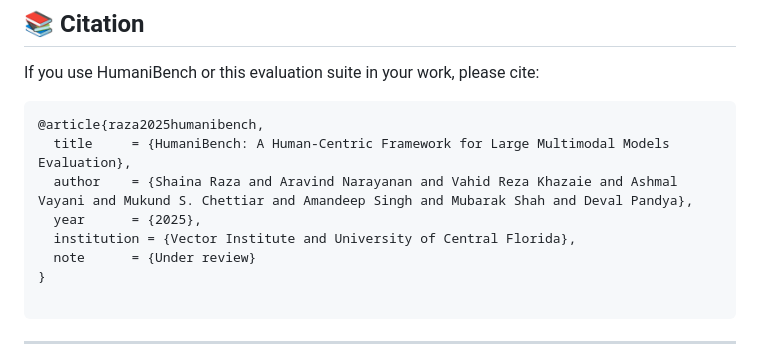
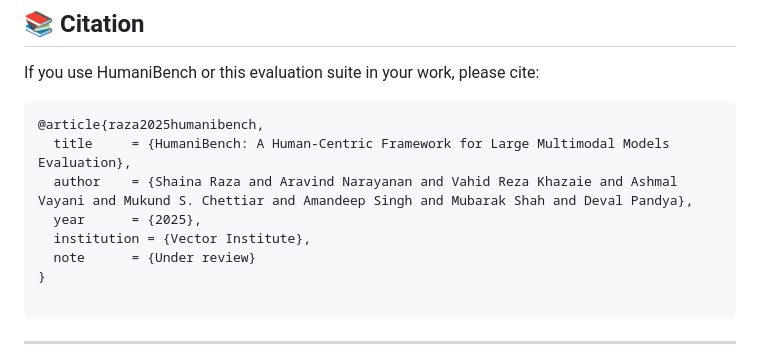
Before and after one commit to aravind-3105/HumaniBench, a Markdown page: README.md, the part around the change. Drawn GitHub-style.

```diff
--- a/README.md
+++ b/README.md
@@ -96,7 +96,7 @@ If you use HumaniBench or this evaluation suite in your work, please cite:
   title     = {HumaniBench: A Human-Centric Framework for Large Multimodal Models Evaluation},
   author    = {Shaina Raza and Aravind Narayanan and Vahid Reza Khazaie and Ashmal Vayani and Mukund S. Chettiar and Amandeep Singh and Mubarak Shah and Deval Pandya},
   year      = {2025},
-  institution = {Vector Institute and University of Central Florida},
+  institution = {Vector Institute},
   note      = {Under review}
 }
 
```
